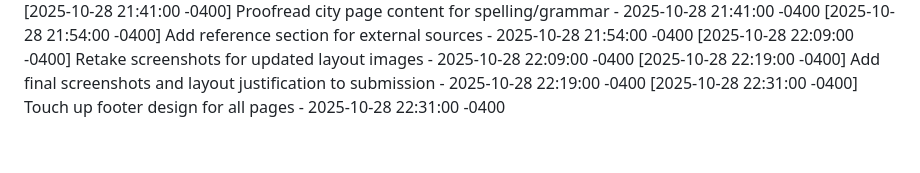
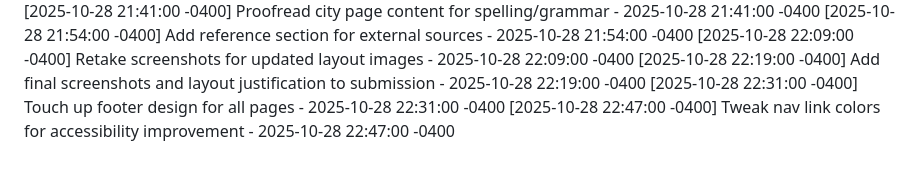
Before and after one commit to avilanoslen2006-png/CaliforniaCityExplorer, a Markdown page: COMMIT_HISTORY.md, the part around the change. Rendered like a GitHub page.

Commit message:
Tweak nav link colors for accessibility improvement

```diff
--- a/COMMIT_HISTORY.md
+++ b/COMMIT_HISTORY.md
@@ -36,3 +36,4 @@
 [2025-10-28 22:09:00 -0400] Retake screenshots for updated layout images - 2025-10-28 22:09:00 -0400
 [2025-10-28 22:19:00 -0400] Add final screenshots and layout justification to submission - 2025-10-28 22:19:00 -0400
 [2025-10-28 22:31:00 -0400] Touch up footer design for all pages - 2025-10-28 22:31:00 -0400
+[2025-10-28 22:47:00 -0400] Tweak nav link colors for accessibility improvement - 2025-10-28 22:47:00 -0400
```
